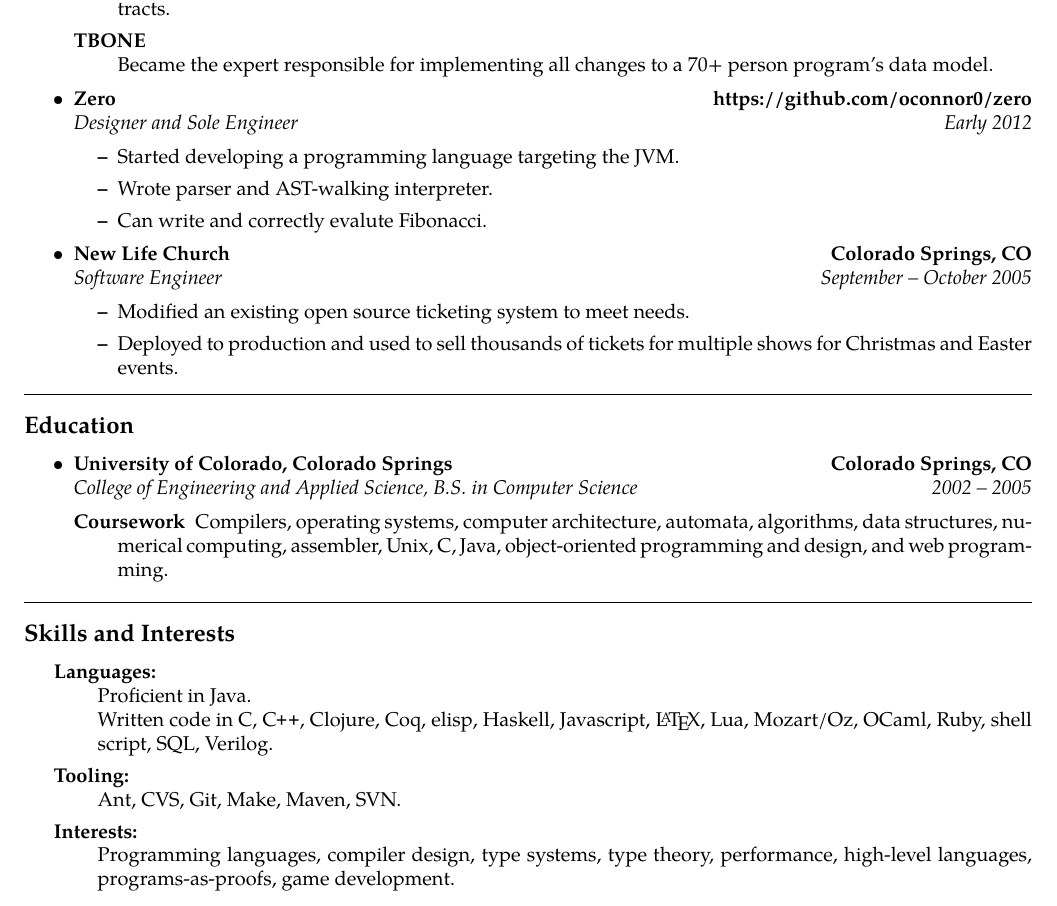
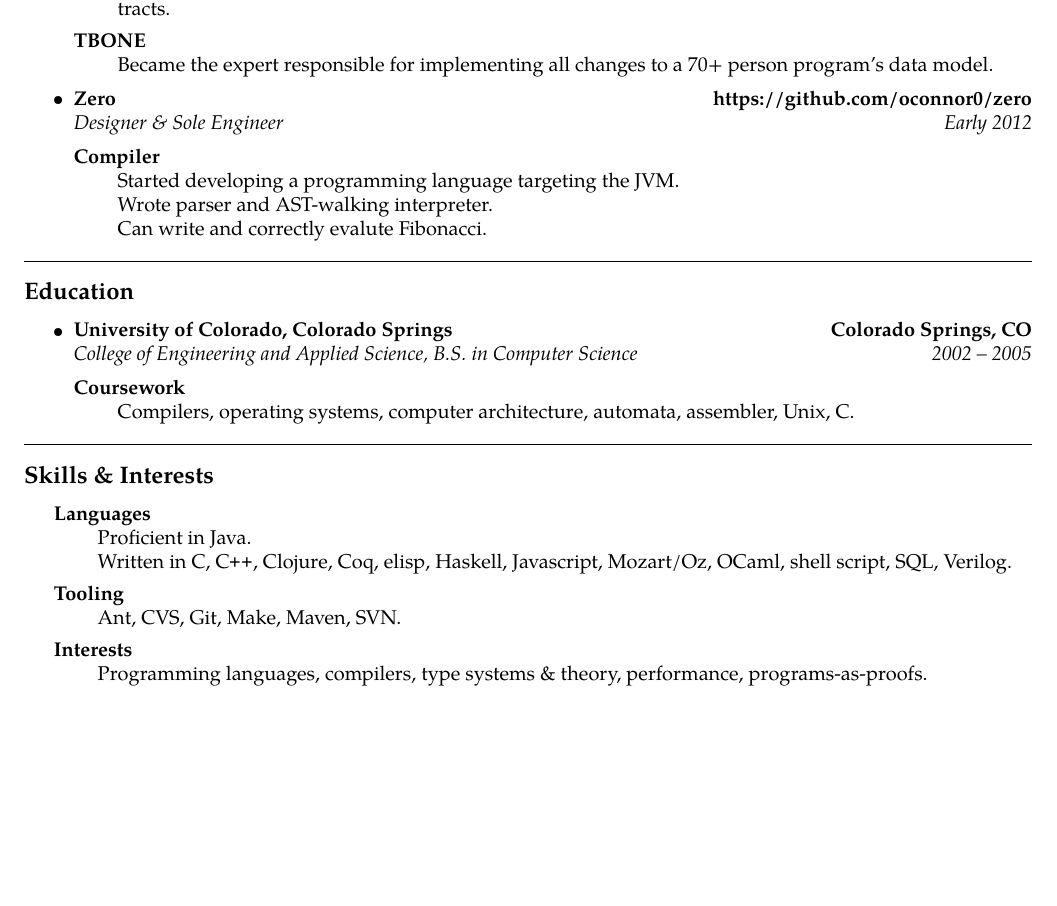
Before and after one commit to oconnor0/resume, a LaTeX CV (resume.tex): part of the page, cut so that both start at the same text, the shorter picture padded with empty space. Compiled offline with pdfLaTeX.

Commit message:
remove unnecessary stuff

```diff
--- a/resume.tex
+++ b/resume.tex
@@ -88,26 +88,14 @@
 		{\textbf{https://github.com/oconnor0/zero}}
 	\\
 	\headerrow
-		{\emph{Designer and Sole Engineer}}
+		{\emph{Designer \& Sole Engineer}}
 		{\emph{Early 2012}}
-	\begin{itemize}
-		\item Started developing a programming language targeting the JVM.
-		\item Wrote parser and AST-walking interpreter.
-		\item Can write and correctly evalute Fibonacci.
-	\end{itemize}
-
-	\item
-	\headerrow
-		{\textbf{New Life Church}}
-		{\textbf{Colorado Springs, CO}}
-	\\
-	\headerrow
-		{\emph{Software Engineer}}
-		{\emph{September -- October 2005}}
-	\begin{itemize}
-		\item Modified an existing open source ticketing system to meet needs.
-		\item Deployed to production and used to sell thousands of tickets for multiple shows for Christmas and Easter events.
-	\end{itemize}
+	\begin{description}
+		\item[Compiler] \hfill \\
+			Started developing a programming language targeting the JVM. \\
+			Wrote parser and AST-walking interpreter. \\
+			Can write and correctly evalute Fibonacci.
+	\end{description}
 
 \end{itemize}
 
@@ -128,7 +116,8 @@
 		{\emph{College of Engineering and Applied Science, B.S. in Computer Science}}
 		{\emph{2002 -- 2005}}
 	\begin{description}
-		\item[Coursework] Compilers, operating systems, computer architecture, automata, algorithms, data structures, numerical computing, assembler, Unix, C, Java, object-oriented programming and design, and web programming.
+		\item[Coursework] \hfill \\
+			Compilers, operating systems, computer architecture, automata, assembler, Unix, C.
 	\end{description}
 
 \end{itemize}
@@ -136,18 +125,18 @@
 
 \hrule
 \vspace{-0.4em}
-\subsection*{Skills and Interests}
+\subsection*{Skills \& Interests}
 
 \begin{indentsection}{\parindent}
 \hyphenpenalty=1000
 \begin{description}
-	\item[Languages:] \ \\
+	\item[Languages] \hfill \\
 	Proficient in Java. \\
-	Written code in C, \CPP, Clojure, Coq, elisp, Haskell, Javascript, \LaTeX, Lua, Mozart/Oz, OCaml, Ruby, shell script, SQL, Verilog.
-	\item[Tooling:] \ \\
+	Written in C, \CPP, Clojure, Coq, elisp, Haskell, Javascript, Mozart/Oz, OCaml, shell script, SQL, Verilog.
+	\item[Tooling] \hfill \\
 	Ant, CVS, Git, Make, Maven, SVN.
-	\item[Interests:] \ \\
-	Programming languages, compiler design, type systems, type theory, performance, high-level languages, programs-as-proofs, game development.
+	\item[Interests] \hfill \\
+	Programming languages, compilers, type systems \& theory, performance, programs-as-proofs.
 \end{description}
 \end{indentsection}
 
```
